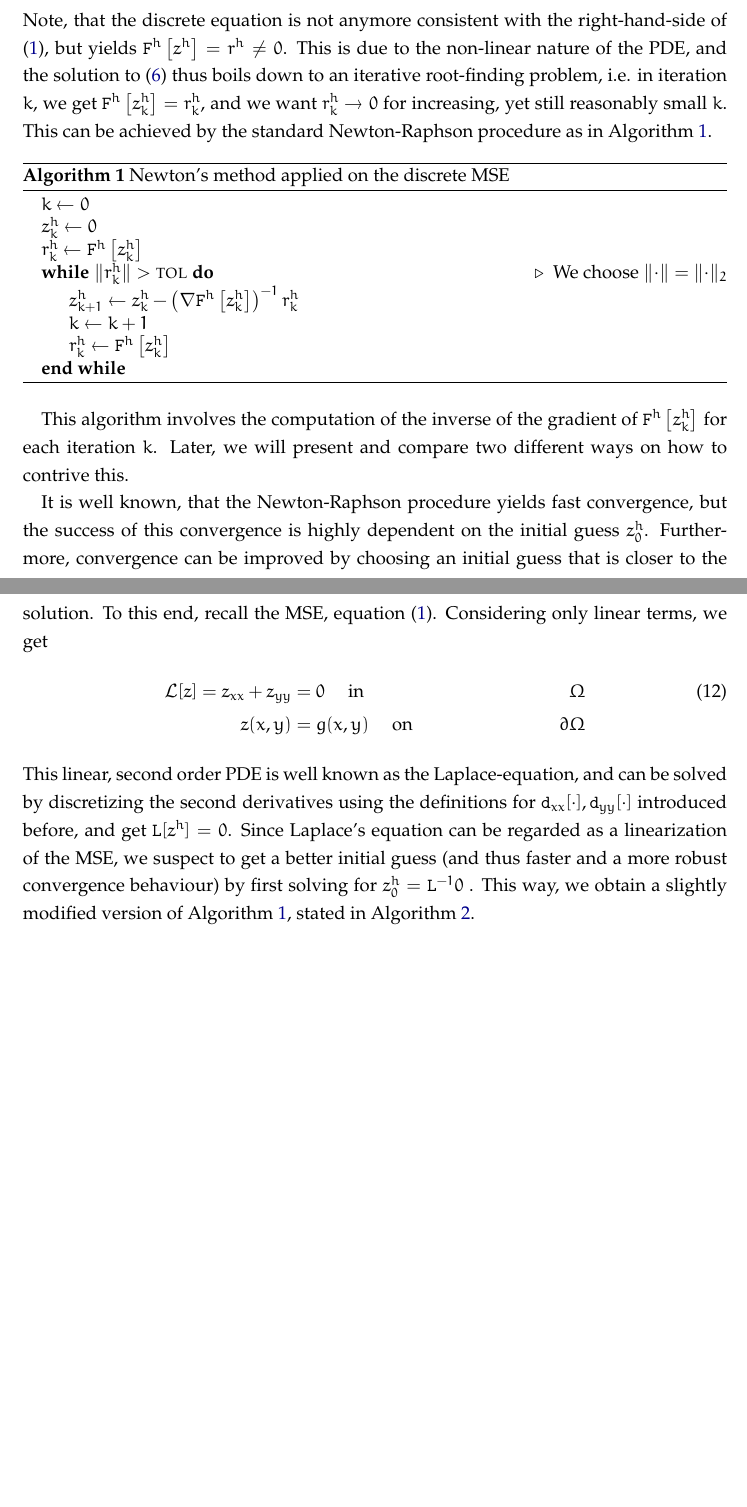
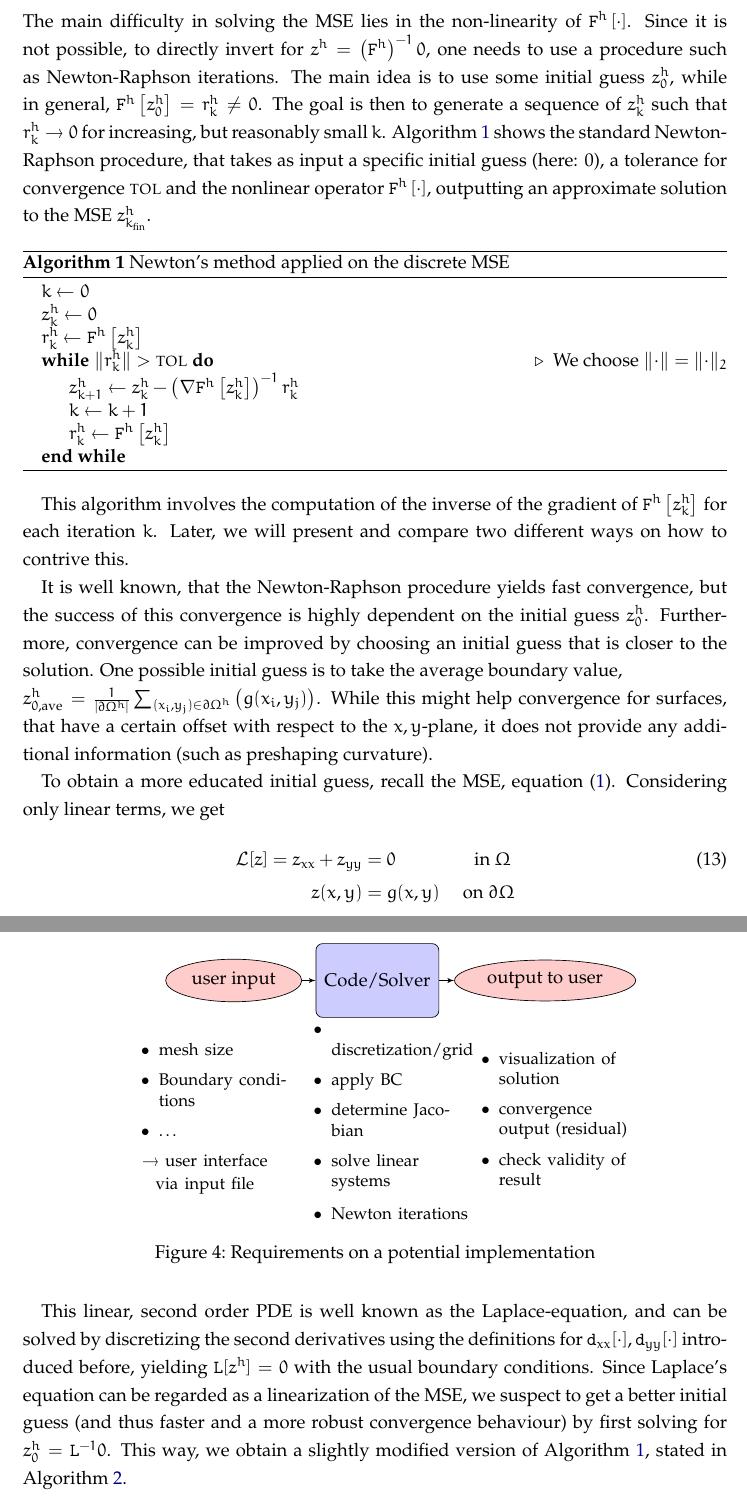
Before and after one commit to rshankar1069/MinSurf_Report, a LaTeX document (report.tex): two parts of pages 6 and 7 of 9 before the commit and two parts of pages 7 and 8 of 10 after it, joined at a grey line, cut at the place of the change, the shorter picture padded with empty space. The pictures show the PDF file report.pdf that the author committed with the source.

Commit message:
continued...

```diff
--- a/report.tex
+++ b/report.tex
@@ -131,3 +144,4 @@ The numerical solution of the MSE will require setting approbiate boundary condi
 \begin{align}
 \Sigma_n = \left\{ \left. \left(x, y, u_n(x,y) \right) \in \mathbb{R}^{3} \right  | 0 < x, y < 1 \right\}, \\
 \lim\limits_{y\to \pm 1} \to n \quad, 0 \le x \le 1 \\
+\lim\limits_{x\to \pm 1} \to -n \quad, 0 \le y \le 1.
@@ -137,3 +155,7 @@ for $n=1$.
+\Sigma_{\text{trunc}} = \left\{ \left. \left(x, y, \log \left( \frac{\cos (\pi\beta_x(x-\frac{1}{2}))}{\cos (\pi\beta_y(y-\frac{1}{2}))} \right) \right) \in \mathbb{R}^{3} \right  | 0 < x, y < 1 \right\}.
+\end{equation}
+
+By these means, we solve the MSE on $\Omega_\text{trunc}=[0,1]^2\subset\Omega$ with $\Omega=[0,\frac{1}{\beta_x}]\times[0,\frac{1}{\beta_y}]$. Exact boundary values on $\partial\Omega_\text{trunc}$ ensure the correctness of the results. We choose $\beta_x=\beta_y=\beta$, as we restrict ourselves to solving on a square domain.
 
 Later on, we will use this surface as a test-case to verify our numerical results.
 
@@ -220,5 +248,7 @@ Since the stencils have only support to the nearest neighbors, there is no need
+\end{figure}
+\newpage
 \subsubsection{Solution}
-Note, that the discrete equation is not anymore consistent with the right-hand-side of \eqref{eq:MSE}, but yields $\mSurfDisc{z^h} = r^h \neq 0$. This is due to the non-linear nature of the PDE, and the solution to \eqref{eq:dMSE} thus boils down to an iterative root-finding problem, i.e. in iteration $k$, we get $\mSurfDisc{z^h_k}=r^h_k$, and we want $r^h_k \to 0$ for increasing, yet still reasonably small $k$. This can be achieved by the standard Newton-Raphson procedure as in Algorithm~\ref{algo:standard-newton}.
+The main difficulty in solving the MSE lies in the non-linearity of $\mSurfDisc{\cdot}$. Since it is not possible, to directly invert for $z^h = \left(\mathtt{F}^h\right)\inv 0$, one needs to use a procedure such as Newton-Raphson iterations. The main idea is to use some initial guess $z^h_0$, while in general, $\mSurfDisc{z^h_0}=r^h_k\neq0$. The goal is then to generate a sequence of $z^h_k$ such that $r^h_k\to 0$ for increasing, but reasonably small $k$. Algorithm~\ref{algo:standard-newton} shows the standard Newton-Raphson procedure, that takes as input a specific initial guess (here: 0), a tolerance for convergence \textsc{tol} and the nonlinear operator $\mSurfDisc{\cdot}$, outputting an approximate solution to the MSE $z^h_{k_\text{fin}}$.
 \begin{algorithm}
 	\caption{Newton's method applied on the discrete MSE}\label{algo:standard-newton}
 	\begin{algorithmic}
@@ -236,12 +266,14 @@ Note, that the discrete equation is not anymore consistent with the right-hand-s
 This algorithm involves the computation of the inverse of the gradient of $\mSurfDisc{z^h_k}$ for each iteration $k$. Later, we will present and compare two different ways on how to contrive this.
 
 It is well known, that the Newton-Raphson procedure yields fast convergence, but the success of this convergence is highly dependent on the initial guess $z^h_0$. Furthermore, convergence can be improved by choosing an initial guess that is closer to the solution.
-To this end, recall the MSE, equation \eqref{eq:MSE}. Considering only linear terms, we get
+One possible initial guess is to take the average boundary value, \\$z^h_{0,\text{ave}}=\frac{1}{|\partial\Omega^h|} \sum_{(x_i,y_j)\in \partial\Omega^h} \big(g(x_i,y_j)\big)$. While this might help convergence for surfaces, that have a certain offset with respect to the $x,y$-plane, it does not provide any additional information (such as preshaping curvature).
+
+To obtain a more educated initial guess, recall the MSE, equation \eqref{eq:MSE}. Considering only linear terms, we get
 \begin{align}
-	\mathcal{L} [z] = z_{xx} + z_{yy} &= 0 \quad \text{ in }& \Omega \\
-	z(x,y) &= g(x,y) \quad \text{ on }& \partial\Omega \notag
-\end{align}
-This linear, second order PDE is well known as the Laplace-equation, and can be solved by discretizing the second derivatives using the definitions for $\Dxx{\cdot},\Dyy{\cdot}$ introduced before, and get $\mathtt{L}[z^h]=0 $. Since Laplace's equation can be regarded as a linearization of the MSE, we suspect to get a better initial guess (and thus faster and a more robust convergence behaviour) by first solving for $z^h_0= \mathtt{L}\inv 0$ . This way, we obtain a slightly modified version of Algorithm~\ref{algo:standard-newton}, stated in Algorithm~\ref{algo:laplace-newton}.
+	\mathcal{L} [z] = z_{xx} + z_{yy} &= 0 \quad\quad\quad\quad \text{ in } \Omega \\
+	z(x,y) &= g(x,y) \quad \text{ on } \partial\Omega \notag
+\end{align}\newpage
+This linear, second order PDE is well known as the Laplace-equation, and can be solved by discretizing the second derivatives using the definitions for $\Dxx{\cdot},\Dyy{\cdot}$ introduced before, yielding $\mathtt{L}[z^h]=0 $ with the usual boundary conditions. Since Laplace's equation can be regarded as a linearization of the MSE, we suspect to get a better initial guess (and thus faster and a more robust convergence behaviour) by first solving for $z^h_0= \mathtt{L}\inv 0$. This way, we obtain a slightly modified version of Algorithm~\ref{algo:standard-newton}, stated in Algorithm~\ref{algo:laplace-newton}.
 
 \begin{algorithm}
 	\caption{Newton's method using Laplace's Equ. as initial guess}\label{algo:laplace-newton}
@@ -262 +294,11 @@ $\rightarrow$ matrix-free BiCGSTAB
 
+\begin{figure}
+	\centering
+	\begin{tikzpicture}[node distance=4cm, auto]
+	% Place nodes
+	\node [block] (code) {Code/Solver};
+	\node [cloud, left of=code, node distance=3cm] (in) {user input};
+	\node [cloud, right of=code, node distance=3.5cm] (out) {output to user};
+	%
+	\path [line] (in) -- (code);
+	\path [line] (code) -- (out);
@@ -264,4 +305,33 @@ $\rightarrow$ matrix-free BiCGSTAB
 
+	\node [cheap, below of=in](inputLegend) at(-3.6,0.3) {
+		\small\begin{itemize}
+		\item mesh size
+		\item Boundary conditions
+		\item \dots
+		\end{itemize}
+		$\rightarrow$ user interface \\ via input file \normalsize
+	};
+
+	\node [cheap, below of=code] (solverLegend) at(0,0.25) {%
+		\small\begin{itemize}
+		\item discretization/grid
+		\item apply BC
+		\item determine Jacobian
+		\item solve linear systems
+		\item Newton iterations  \normalsize
+		\end{itemize}
+	};
+
+	\node [cheap, below of = out] (outLegend) at(3.5, 0.3) {
+		\small\begin{itemize}
+		\item visualization of solution
+		\item convergence output (residual)
+		\item check validity of result
+		\end{itemize}\normalsize
+	};
+	\end{tikzpicture}
+	\caption{Requirements on a potential implementation}
+\end{figure}
 % #########################################################################
 \section{Implementation}
 
@@ -272,7 +342,7 @@ How we implemented things, ...
 
 either change the name of "Dependencies" of make sure to explain it like during the Q\&A-session
 
-\subsection{Computing the Jacobian}
+\subsection{Computing the Jacobian and solving linear systems}
 @Chenfei, briefly explain like in the presentation the three methods, and also name that one could use Finite Differences, but this is expected to perform bad (because...), and thus we do not use it (the next lines are already a few months old, use them or get rid of them)
 
 Within the Newton iterations, it is necessary to compute the inverse of the Jacobian of the discrete MSO. We implemented this procedure following two different strategies:
```
Also changed, not shown: report.pdf, scherk-test.eps (deleted), report.tex (79 more changed lines), 6 other files.
